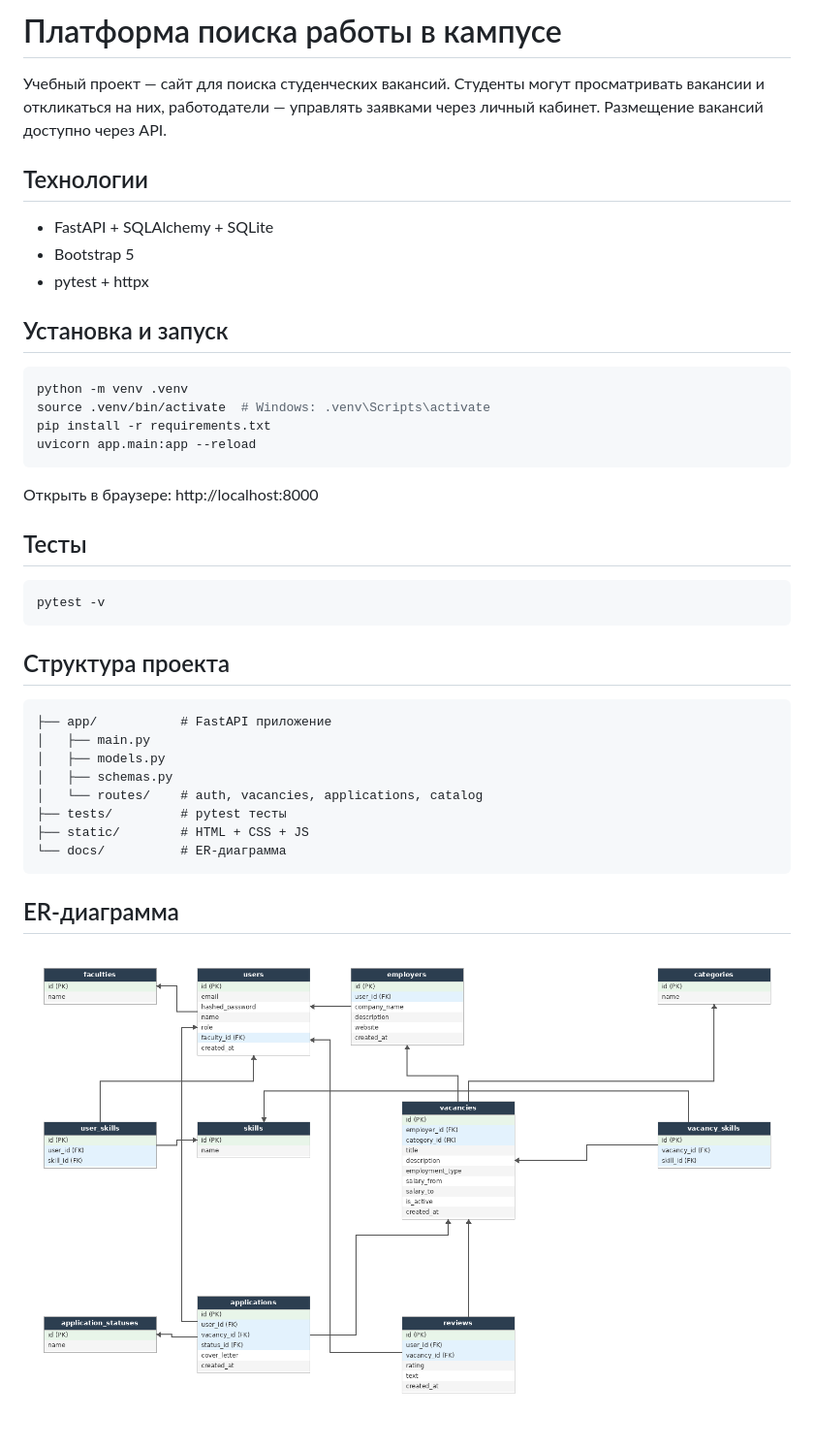
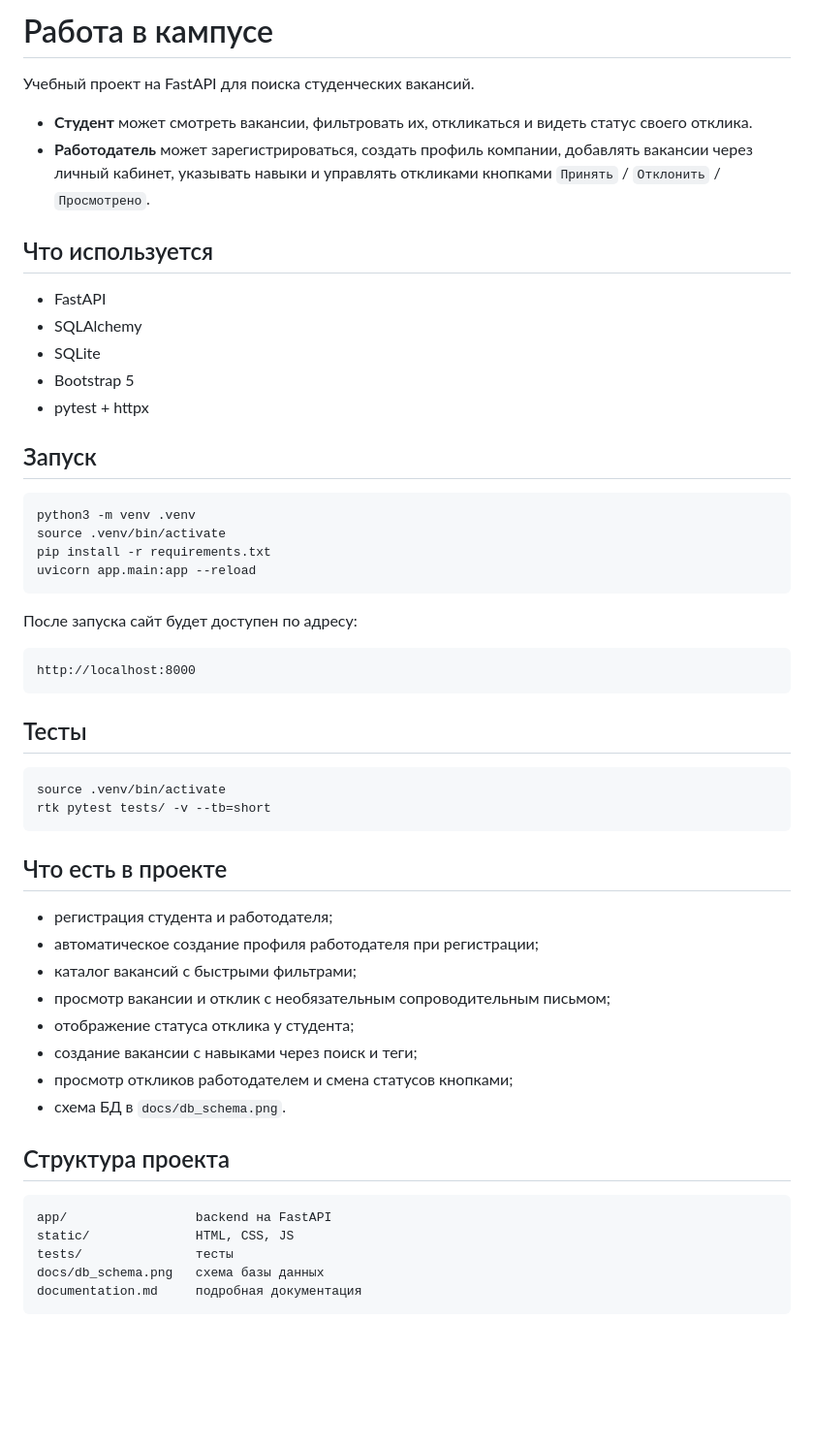
Before and after one commit to MagNull/PP-Dolg, a Markdown page: README.md, the part around the change. Shown at 97% size. GitHub-like rendering; pictures changed too: docs/db_schema.png; blank space fills up the shorter version.

Commit message:
Update schema and README

````diff
--- a/README.md
+++ b/README.md
@@ -1,43 +1,57 @@
-# Платформа поиска работы в кампусе
+# Работа в кампусе
 
-Учебный проект — сайт для поиска студенческих вакансий. Студенты могут просматривать вакансии и откликаться на них, работодатели — управлять заявками через личный кабинет. Размещение вакансий доступно через API.
+Учебный проект на FastAPI для поиска студенческих вакансий.
 
-## Технологии
+- **Студент** может смотреть вакансии, фильтровать их, откликаться и видеть статус своего отклика.
+- **Работодатель** может зарегистрироваться, создать профиль компании, добавлять вакансии через личный кабинет, указывать навыки и управлять откликами кнопками `Принять` / `Отклонить` / `Просмотрено`.
 
-- FastAPI + SQLAlchemy + SQLite
+## Что используется
+
+- FastAPI
+- SQLAlchemy
+- SQLite
 - Bootstrap 5
 - pytest + httpx
 
-## Установка и запуск
+## Запуск
 
 ```bash
-python -m venv .venv
-source .venv/bin/activate  # Windows: .venv\Scripts\activate
+python3 -m venv .venv
+source .venv/bin/activate
 pip install -r requirements.txt
 uvicorn app.main:app --reload
 ```
 
-Открыть в браузере: http://localhost:8000
+После запуска сайт будет доступен по адресу:
+
+```text
+http://localhost:8000
+```
 
 ## Тесты
 
 ```bash
-pytest -v
+source .venv/bin/activate
+rtk pytest tests/ -v --tb=short
 ```
+
+## Что есть в проекте
+
+- регистрация студента и работодателя;
+- автоматическое создание профиля работодателя при регистрации;
+- каталог вакансий с быстрыми фильтрами;
+- просмотр вакансии и отклик с необязательным сопроводительным письмом;
+- отображение статуса отклика у студента;
+- создание вакансии с навыками через поиск и теги;
+- просмотр откликов работодателем и смена статусов кнопками;
+- схема БД в `docs/db_schema.png`.
 
 ## Структура проекта
 
+```text
+app/                 backend на FastAPI
+static/              HTML, CSS, JS
+tests/               тесты
+docs/db_schema.png   схема базы данных
+documentation.md     подробная документация
 ```
-├── app/           # FastAPI приложение
-│   ├── main.py
-│   ├── models.py
-│   ├── schemas.py
-│   └── routes/    # auth, vacancies, applications, catalog
-├── tests/         # pytest тесты
-├── static/        # HTML + CSS + JS
-└── docs/          # ER-диаграмма
-```
-
-## ER-диаграмма
-
-![ER диаграмма](docs/db_schema.png)
````
Also changed, not shown: 1 other file.
